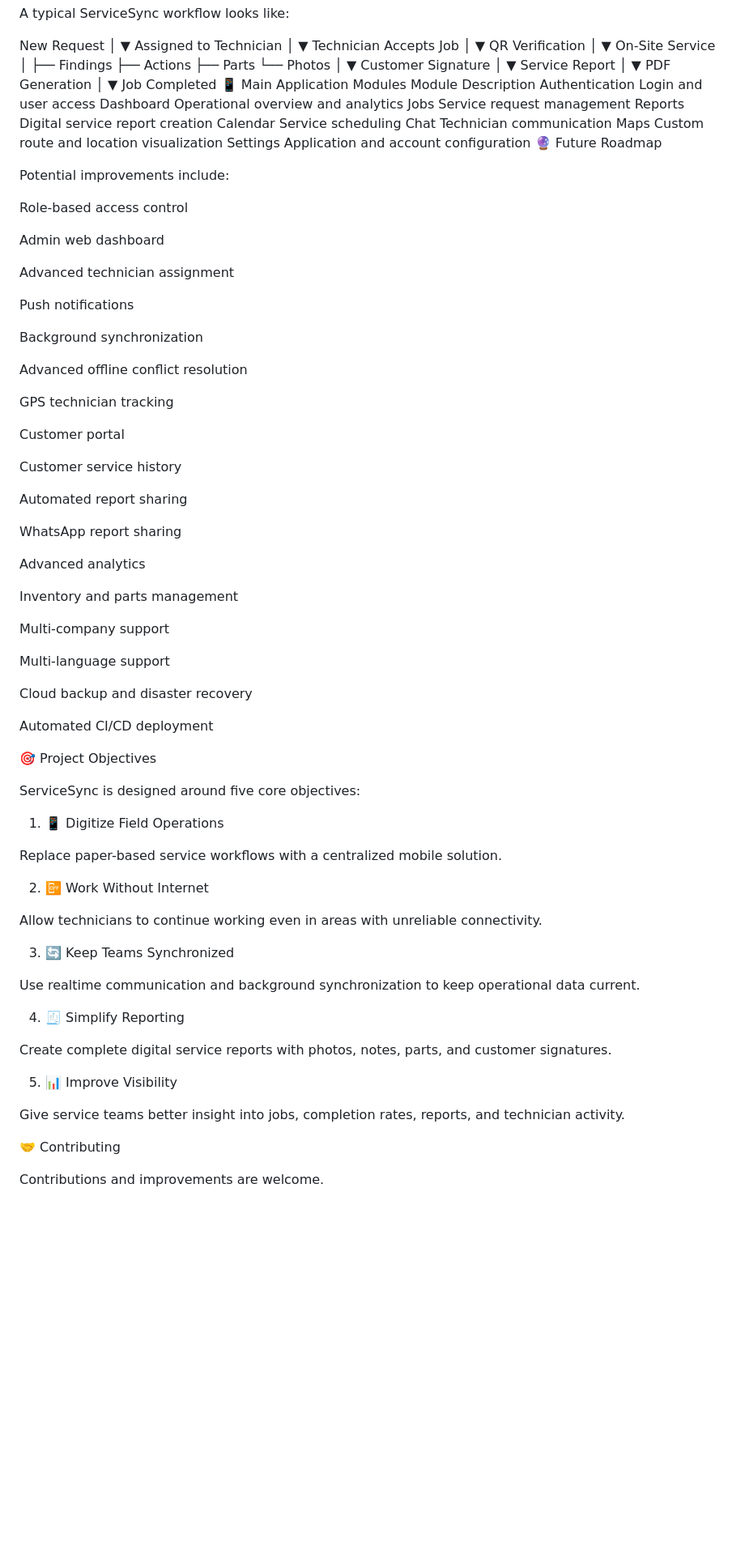
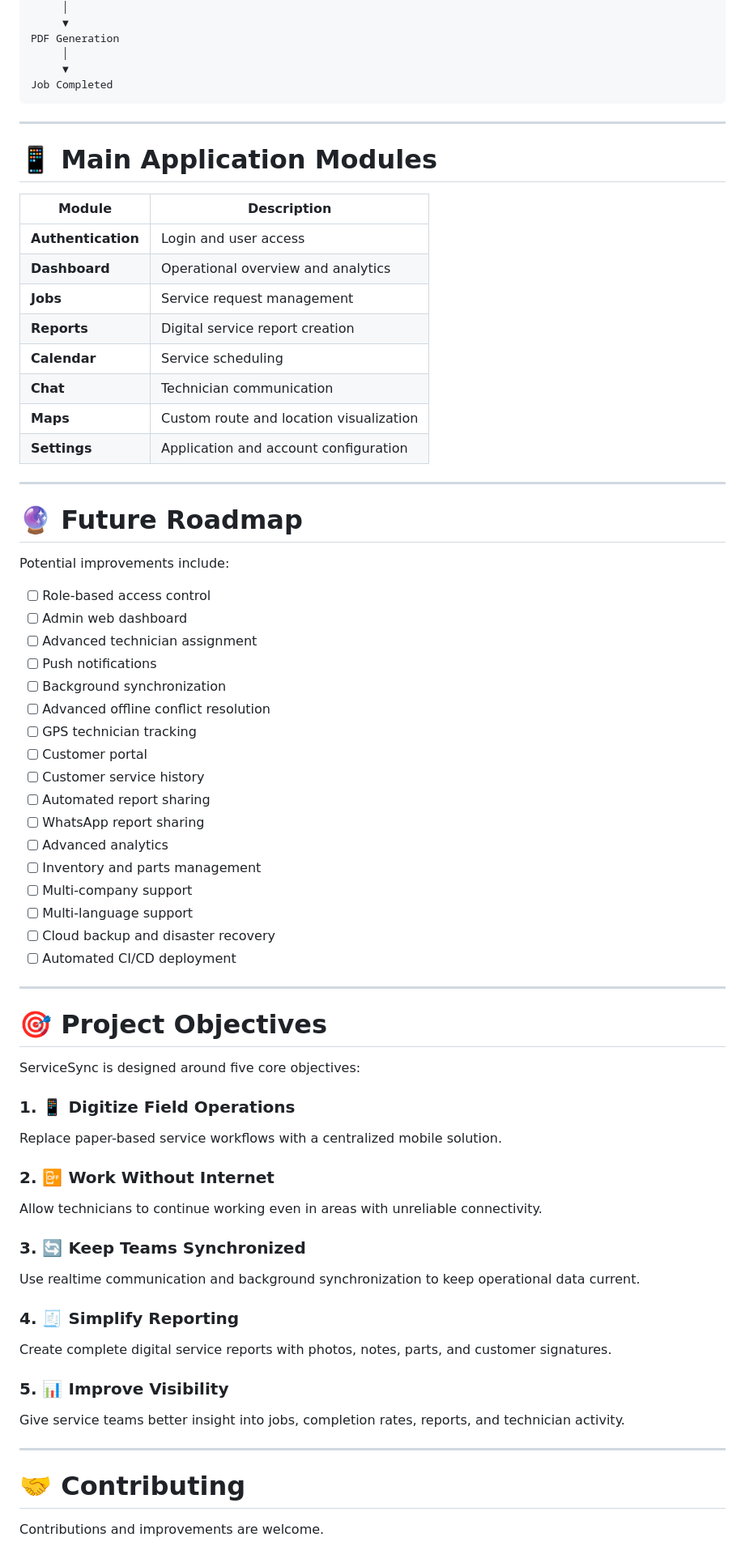
Before and after one commit to R0hanAli/service_sync, a Markdown page: README.md, the part around one of its changes. Shown at 81% size. GitHub-like rendering; blank space fills up the shorter version.

````diff
--- a/README.md
+++ b/README.md
@@ -504,79 +627,76 @@ PDF Generation
      │
      ▼
 Job Completed
-📱 Main Application Modules
-Module	Description
-Authentication	Login and user access
-Dashboard	Operational overview and analytics
-Jobs	Service request management
-Reports	Digital service report creation
-Calendar	Service scheduling
-Chat	Technician communication
-Maps	Custom route and location visualization
-Settings	Application and account configuration
-🔮 Future Roadmap
+```
+
+---
+
+# 📱 Main Application Modules
+
+| Module             | Description                             |
+| ------------------ | --------------------------------------- |
+| **Authentication** | Login and user access                   |
+| **Dashboard**      | Operational overview and analytics      |
+| **Jobs**           | Service request management              |
+| **Reports**        | Digital service report creation         |
+| **Calendar**       | Service scheduling                      |
+| **Chat**           | Technician communication                |
+| **Maps**           | Custom route and location visualization |
+| **Settings**       | Application and account configuration   |
+
+---
+
+# 🔮 Future Roadmap
 
 Potential improvements include:
 
-Role-based access control
+* [ ] Role-based access control
+* [ ] Admin web dashboard
+* [ ] Advanced technician assignment
+* [ ] Push notifications
+* [ ] Background synchronization
+* [ ] Advanced offline conflict resolution
+* [ ] GPS technician tracking
+* [ ] Customer portal
+* [ ] Customer service history
+* [ ] Automated report sharing
+* [ ] WhatsApp report sharing
+* [ ] Advanced analytics
+* [ ] Inventory and parts management
+* [ ] Multi-company support
+* [ ] Multi-language support
+* [ ] Cloud backup and disaster recovery
+* [ ] Automated CI/CD deployment
 
-Admin web dashboard
+---
 
-Advanced technician assignment
-
-Push notifications
-
-Background synchronization
-
-Advanced offline conflict resolution
-
-GPS technician tracking
-
-Customer portal
-
-Customer service history
-
-Automated report sharing
-
-WhatsApp report sharing
-
-Advanced analytics
-
-Inventory and parts management
-
-Multi-company support
-
-Multi-language support
-
-Cloud backup and disaster recovery
-
-Automated CI/CD deployment
-
-🎯 Project Objectives
+# 🎯 Project Objectives
 
 ServiceSync is designed around five core objectives:
 
-1. 📱 Digitize Field Operations
+### 1. 📱 Digitize Field Operations
 
 Replace paper-based service workflows with a centralized mobile solution.
 
-2. 📴 Work Without Internet
+### 2. 📴 Work Without Internet
 
 Allow technicians to continue working even in areas with unreliable connectivity.
 
-3. 🔄 Keep Teams Synchronized
+### 3. 🔄 Keep Teams Synchronized
 
 Use realtime communication and background synchronization to keep operational data current.
 
-4. 🧾 Simplify Reporting
+### 4. 🧾 Simplify Reporting
 
 Create complete digital service reports with photos, notes, parts, and customer signatures.
 
-5. 📊 Improve Visibility
+### 5. 📊 Improve Visibility
 
 Give service teams better insight into jobs, completion rates, reports, and technician activity.
 
-🤝 Contributing
+---
+
+# 🤝 Contributing
 
 Contributions and improvements are welcome.
 
````
Also changed, not shown: other parts of README.md (+319 -165 lines).
